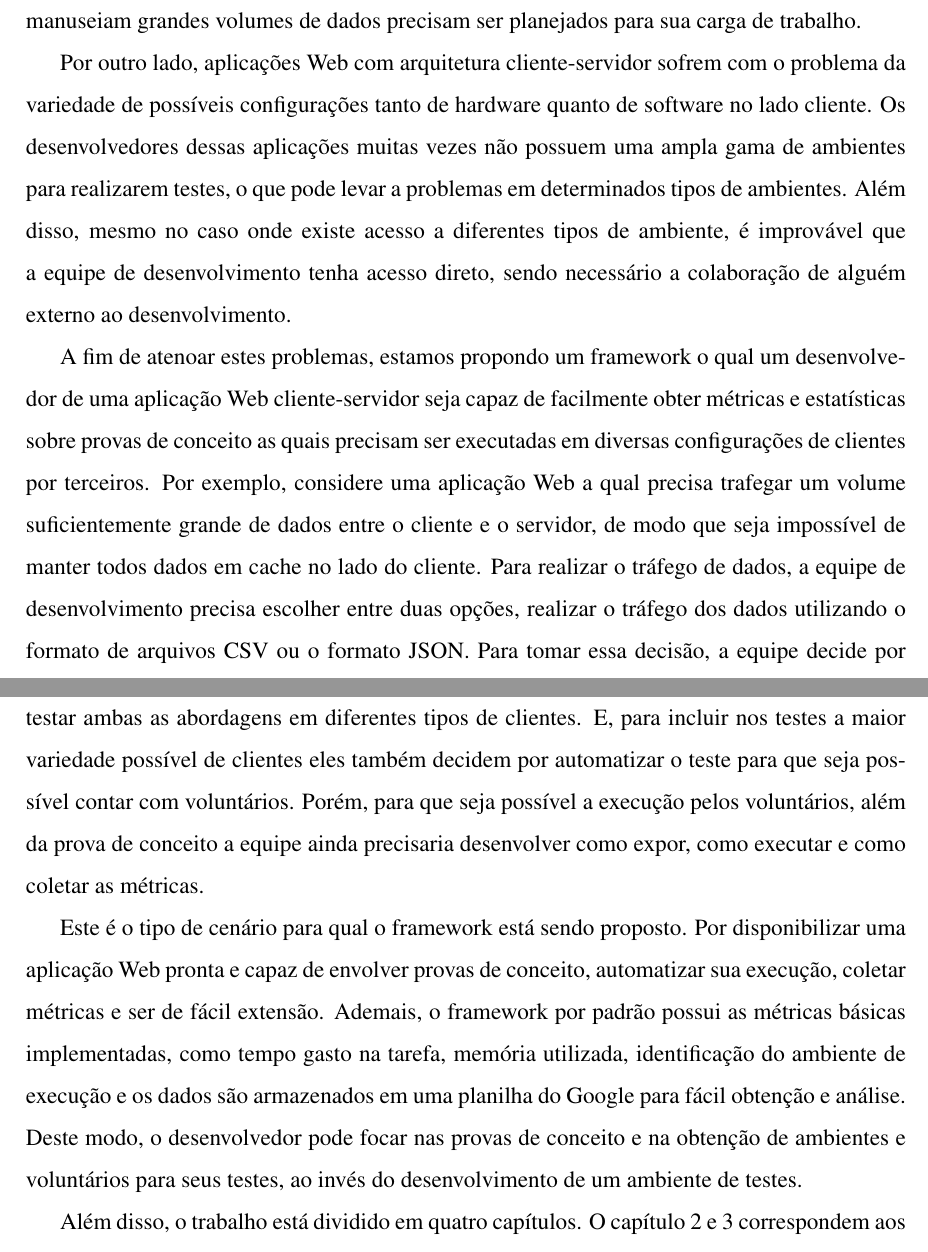
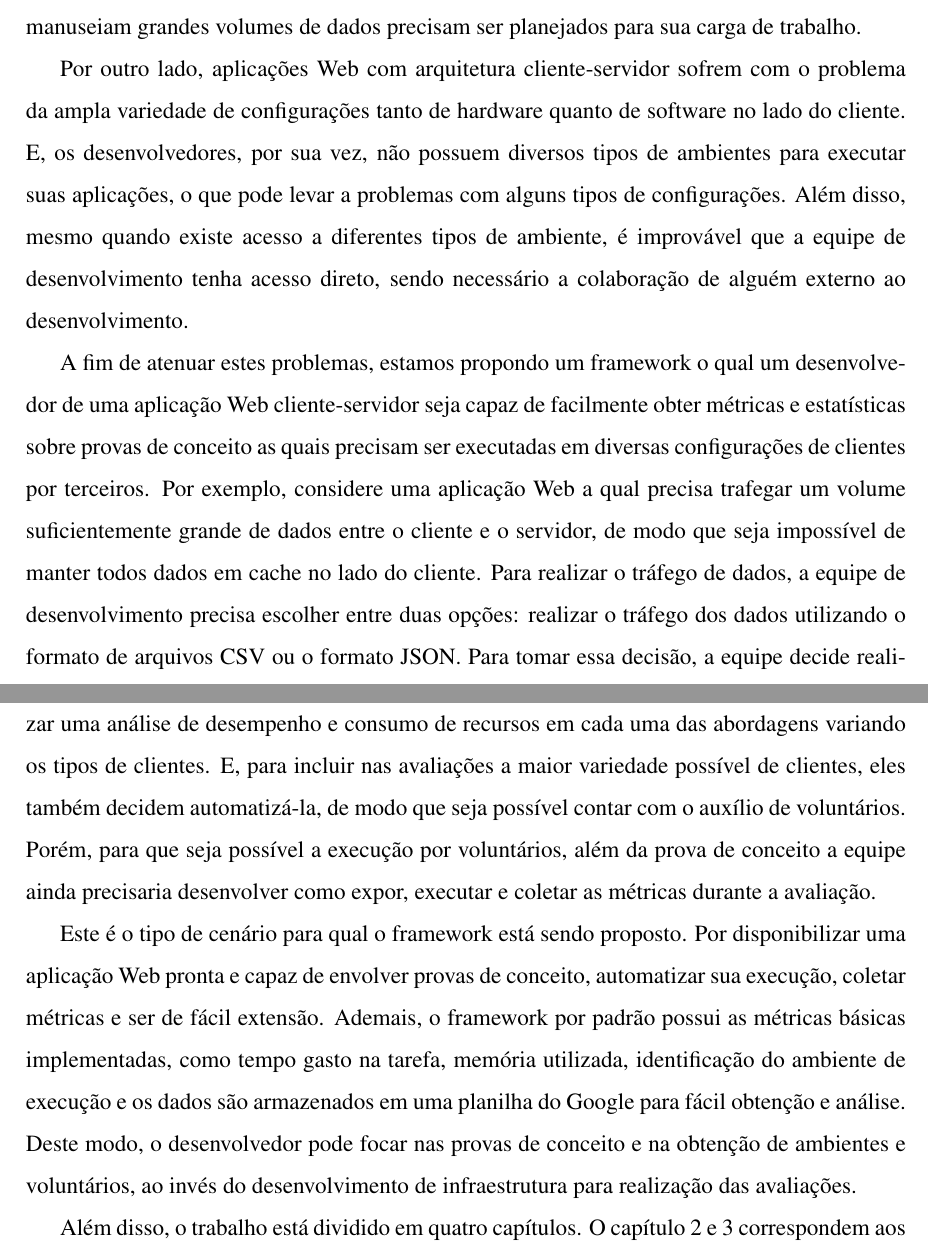
Before and after one commit to El-Chupacabra-TCC/el-chupacabra, a LaTeX thesis (latex/main.tex): two parts of pages 11 and 12 of 29, joined at a grey line, cut so that both start at the same text. Compiled offline with pdfLaTeX.

Commit message:
Refatorando introdução para substituir menções a "teste".

```diff
--- a/latex/main.tex
+++ b/latex/main.tex
@@ -71,21 +71,21 @@ Pois, eles podem superar o tamanho de qualquer memória principal ou secundária
 Alguns exemplos desses tratamentos especiais para o manuseio de grandes volumes de dados são o modelo de programação MapReduce \citep{Dean2008MapReduce} e o sistema de armazenamento de objetos Haystack \citep{Beaver2010Finding}.
 Portanto, os sistemas que manuseiam grandes volumes de dados precisam ser planejados para sua carga de trabalho.
 
-Por outro lado, aplicações Web com arquitetura cliente-servidor sofrem com o problema da variedade de possíveis configurações tanto de hardware quanto de software no lado cliente.
-Os desenvolvedores dessas aplicações muitas vezes não possuem uma ampla gama de ambientes para realizarem testes, o que pode levar a problemas em determinados tipos de ambientes.
-Além disso, mesmo no caso onde existe acesso a diferentes tipos de ambiente, é improvável que a equipe de desenvolvimento tenha acesso direto, sendo necessário a colaboração de alguém externo ao desenvolvimento.
+Por outro lado, aplicações Web com arquitetura cliente-servidor sofrem com o problema da ampla variedade de configurações tanto de hardware quanto de software no lado do cliente.
+E, os desenvolvedores, por sua vez, não possuem diversos tipos de ambientes para executar suas aplicações, o que pode levar a problemas com alguns tipos de configurações.
+Além disso, mesmo quando existe acesso a diferentes tipos de ambiente, é improvável que a equipe de desenvolvimento tenha acesso direto, sendo necessário a colaboração de alguém externo ao desenvolvimento.
 
-A fim de atenoar estes problemas, estamos propondo um framework o qual um desenvolvedor de uma aplicação Web cliente-servidor seja capaz de facilmente obter métricas e estatísticas sobre provas de conceito as quais precisam ser executadas em diversas configurações de clientes por terceiros.
+A fim de atenuar estes problemas, estamos propondo um framework o qual um desenvolvedor de uma aplicação Web cliente-servidor seja capaz de facilmente obter métricas e estatísticas sobre provas de conceito as quais precisam ser executadas em diversas configurações de clientes por terceiros.
 Por exemplo, considere uma aplicação Web a qual precisa trafegar um volume suficientemente grande de dados entre o cliente e o servidor, de modo que seja impossível de manter todos dados em cache no lado do cliente.
-Para realizar o tráfego de dados, a equipe de desenvolvimento precisa escolher entre duas opções, realizar o tráfego dos dados utilizando o formato de arquivos CSV ou o formato JSON.
-Para tomar essa decisão, a equipe decide por testar ambas as abordagens em diferentes tipos de clientes.
-E, para incluir nos testes a maior variedade possível de clientes eles também decidem por automatizar o teste para que seja possível contar com voluntários.
-Porém, para que seja possível a execução pelos voluntários, além da prova de conceito a equipe ainda precisaria desenvolver como expor, como executar e como coletar as métricas.
+Para realizar o tráfego de dados, a equipe de desenvolvimento precisa escolher entre duas opções: realizar o tráfego dos dados utilizando o formato de arquivos CSV ou o formato JSON.
+Para tomar essa decisão, a equipe decide realizar uma análise de desempenho e consumo de recursos em cada uma das abordagens variando os tipos de clientes.
+E, para incluir nas avaliações a maior variedade possível de clientes, eles também decidem automatizá-la, de modo que seja possível contar com o auxílio de voluntários.
+Porém, para que seja possível a execução por voluntários, além da prova de conceito a equipe ainda precisaria desenvolver como expor, executar e coletar as métricas durante a avaliação.
 
 Este é o tipo de cenário para qual o framework está sendo proposto.
 Por disponibilizar uma aplicação Web pronta e capaz de envolver provas de conceito, automatizar sua execução, coletar métricas e ser de fácil extensão.
 Ademais, o framework por padrão possui as métricas básicas implementadas, como tempo gasto na tarefa, memória utilizada, identificação do ambiente de execução e os dados são armazenados em uma planilha do Google para fácil obtenção e análise.
-Deste modo, o desenvolvedor pode focar nas provas de conceito e na obtenção de ambientes e voluntários para seus testes, ao invés do desenvolvimento de um ambiente de testes.
+Deste modo, o desenvolvedor pode focar nas provas de conceito e na obtenção de ambientes e voluntários, ao invés do desenvolvimento de infraestrutura para realização das avaliações.
 
 Além disso, o trabalho está dividido em quatro capítulos.
 O capítulo 2 e 3 correspondem aos aspectos metodológicos e trabalhos relacionados encontrados no campo de estudo.
```
